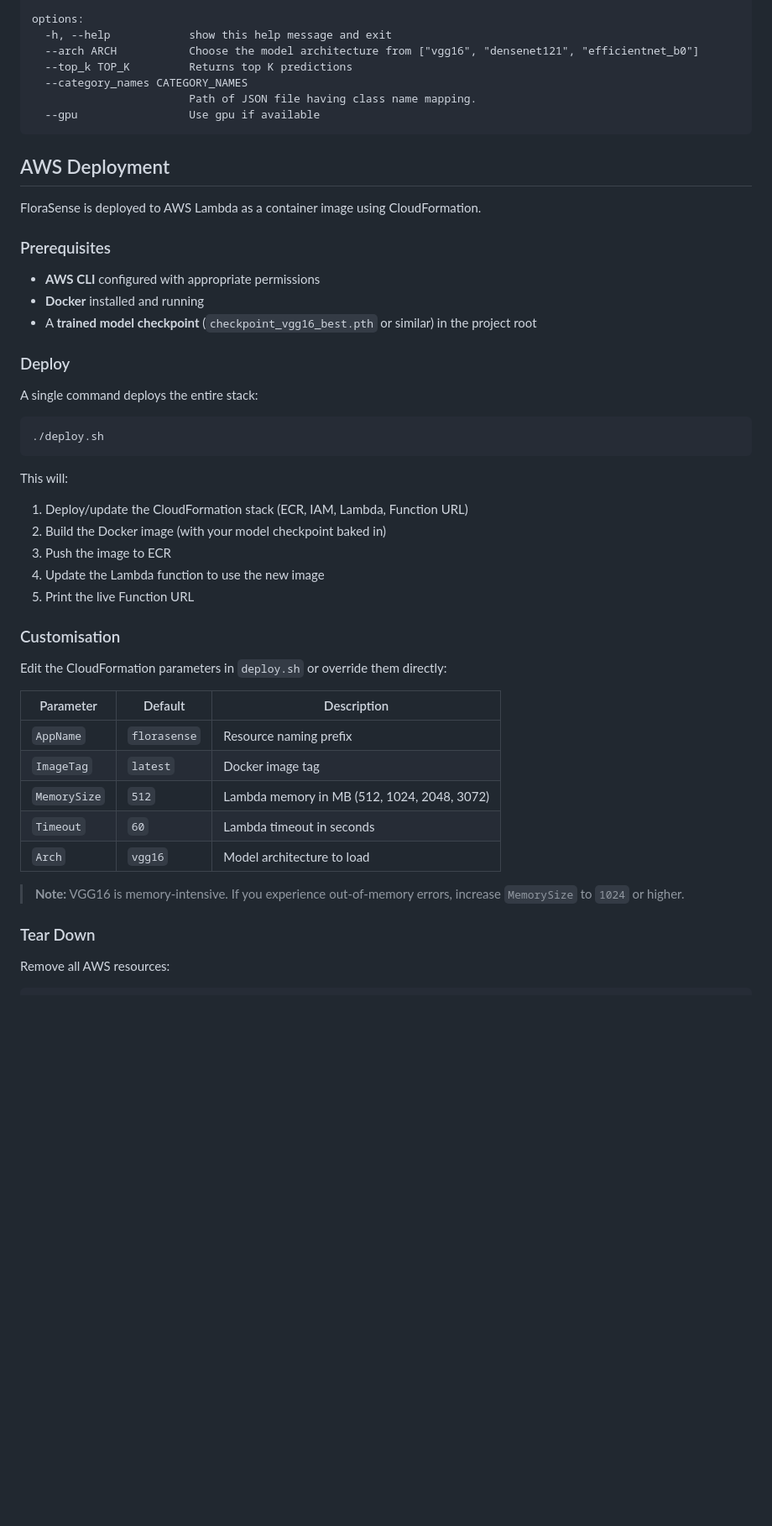
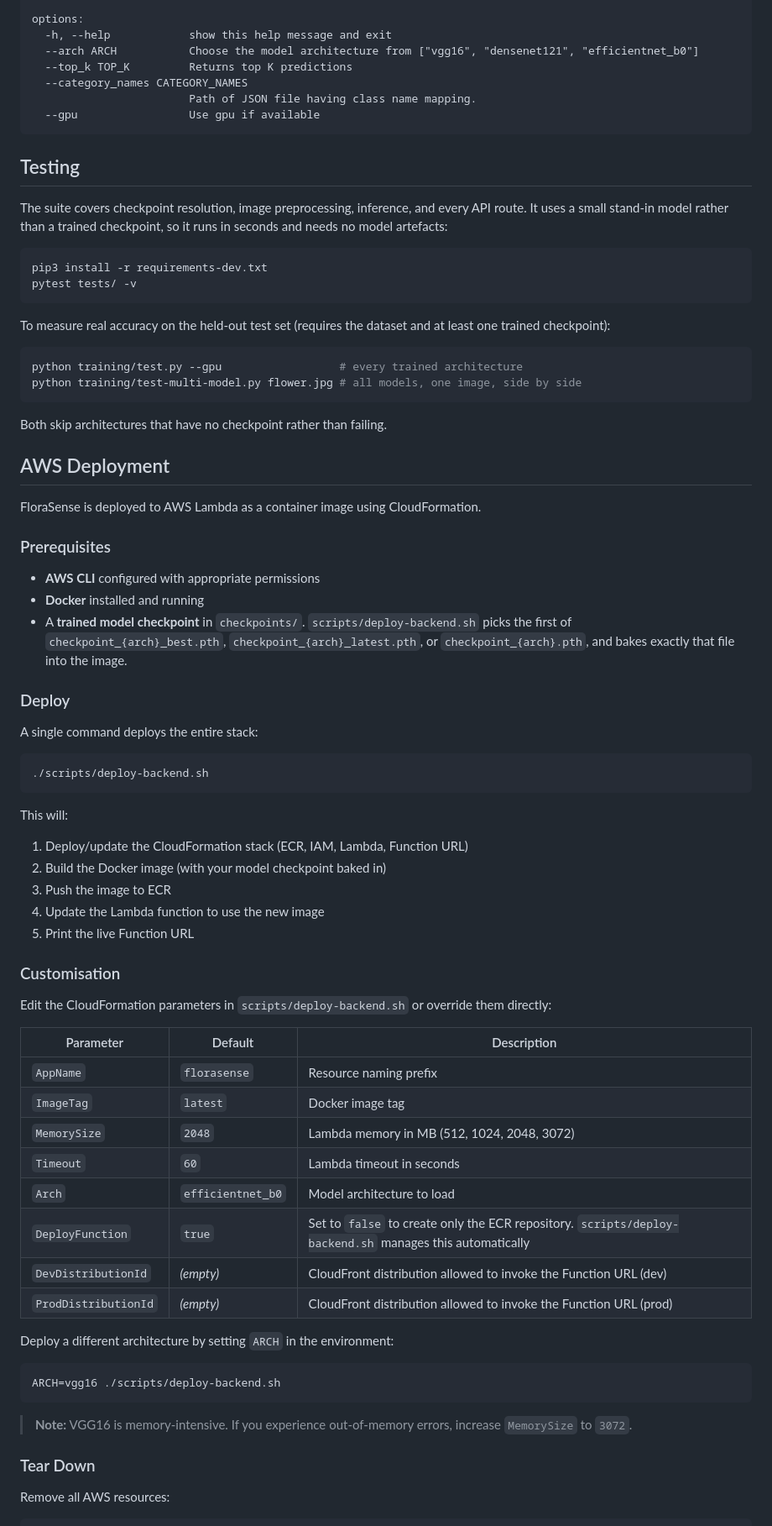
Before and after one commit to websaleem/FloraSense, a Markdown page: README.md, the part around one of its changes. Shown at 84% size. GitHub-like rendering; blank space fills up the shorter version.

````diff
--- a/README.md
+++ b/README.md
@@ -86,6 +113,27 @@ options:
   --gpu                 Use gpu if available
 ```
 
+## Testing
+
+The suite covers checkpoint resolution, image preprocessing, inference, and
+every API route. It uses a small stand-in model rather than a trained
+checkpoint, so it runs in seconds and needs no model artefacts:
+
+```bash
+pip3 install -r requirements-dev.txt
+pytest tests/ -v
+```
+
+To measure real accuracy on the held-out test set (requires the dataset and at
+least one trained checkpoint):
+
+```bash
+python training/test.py --gpu                  # every trained architecture
+python training/test-multi-model.py flower.jpg # all models, one image, side by side
+```
+
+Both skip architectures that have no checkpoint rather than failing.
+
 ## AWS Deployment
 
 FloraSense is deployed to AWS Lambda as a container image using CloudFormation.
@@ -94,14 +142,16 @@ FloraSense is deployed to AWS Lambda as a container image using CloudFormation.
 
 - **AWS CLI** configured with appropriate permissions
 - **Docker** installed and running
-- A **trained model checkpoint** (`checkpoint_vgg16_best.pth` or similar) in the project root
+- A **trained model checkpoint** in `checkpoints/`. `scripts/deploy-backend.sh` picks the first
+  of `checkpoint_{arch}_best.pth`, `checkpoint_{arch}_latest.pth`, or
+  `checkpoint_{arch}.pth`, and bakes exactly that file into the image.
 
 ### Deploy
 
 A single command deploys the entire stack:
 
 ```bash
-./deploy.sh
+./scripts/deploy-backend.sh
 ```
 
 This will:
@@ -113,17 +163,26 @@ This will:
 
 ### Customisation
 
-Edit the CloudFormation parameters in `deploy.sh` or override them directly:
+Edit the CloudFormation parameters in `scripts/deploy-backend.sh` or override them directly:
 
 | Parameter | Default | Description |
 |-----------|---------|-------------|
 | `AppName` | `florasense` | Resource naming prefix |
 | `ImageTag` | `latest` | Docker image tag |
-| `MemorySize` | `512` | Lambda memory in MB (512, 1024, 2048, 3072) |
+| `MemorySize` | `2048` | Lambda memory in MB (512, 1024, 2048, 3072) |
 | `Timeout` | `60` | Lambda timeout in seconds |
-| `Arch` | `vgg16` | Model architecture to load |
+| `Arch` | `efficientnet_b0` | Model architecture to load |
+| `DeployFunction` | `true` | Set to `false` to create only the ECR repository. `scripts/deploy-backend.sh` manages this automatically |
+| `DevDistributionId` | *(empty)* | CloudFront distribution allowed to invoke the Function URL (dev) |
+| `ProdDistributionId` | *(empty)* | CloudFront distribution allowed to invoke the Function URL (prod) |
 
-> **Note:** VGG16 is memory-intensive. If you experience out-of-memory errors, increase `MemorySize` to `1024` or higher.
+Deploy a different architecture by setting `ARCH` in the environment:
+
+```bash
+ARCH=vgg16 ./scripts/deploy-backend.sh
+```
+
+> **Note:** VGG16 is memory-intensive. If you experience out-of-memory errors, increase `MemorySize` to `3072`.
 
 ### Tear Down
 
````
Also changed, not shown: other parts of README.md (+102 -21 lines).
